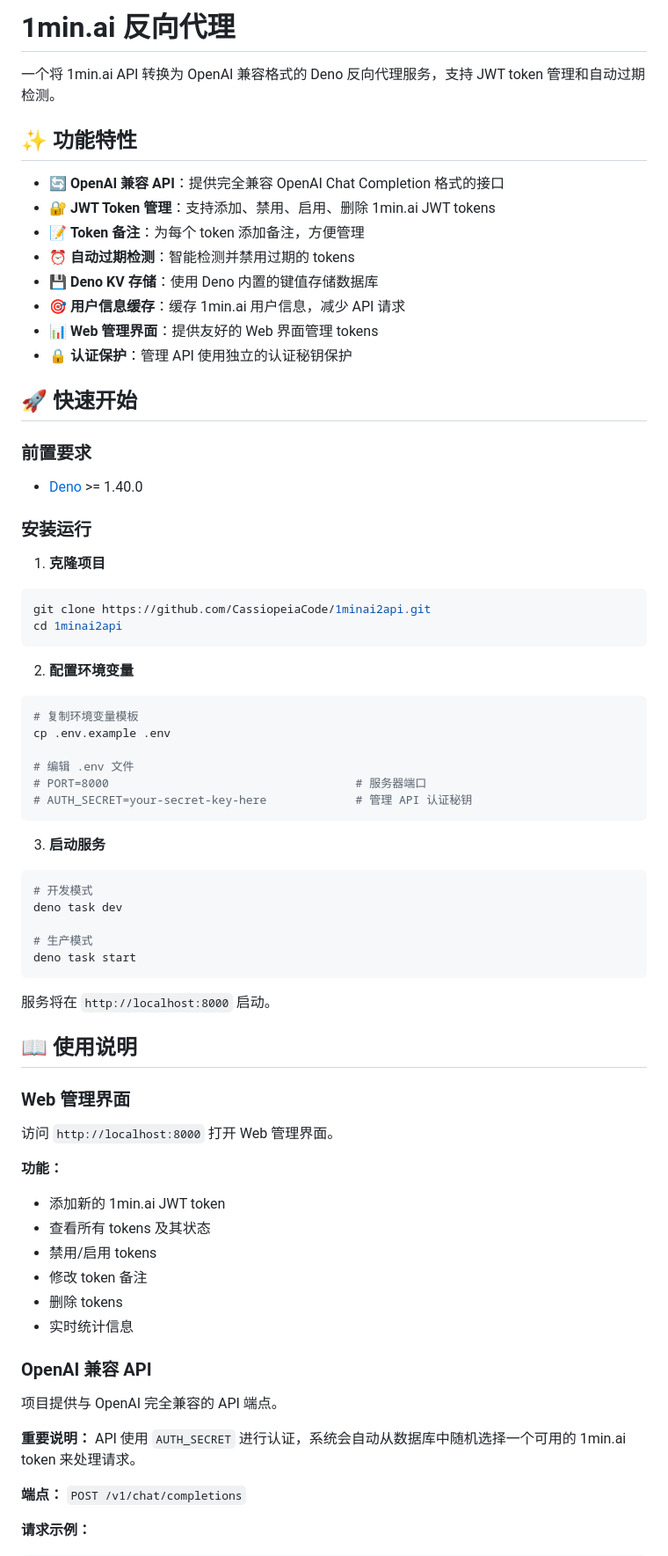
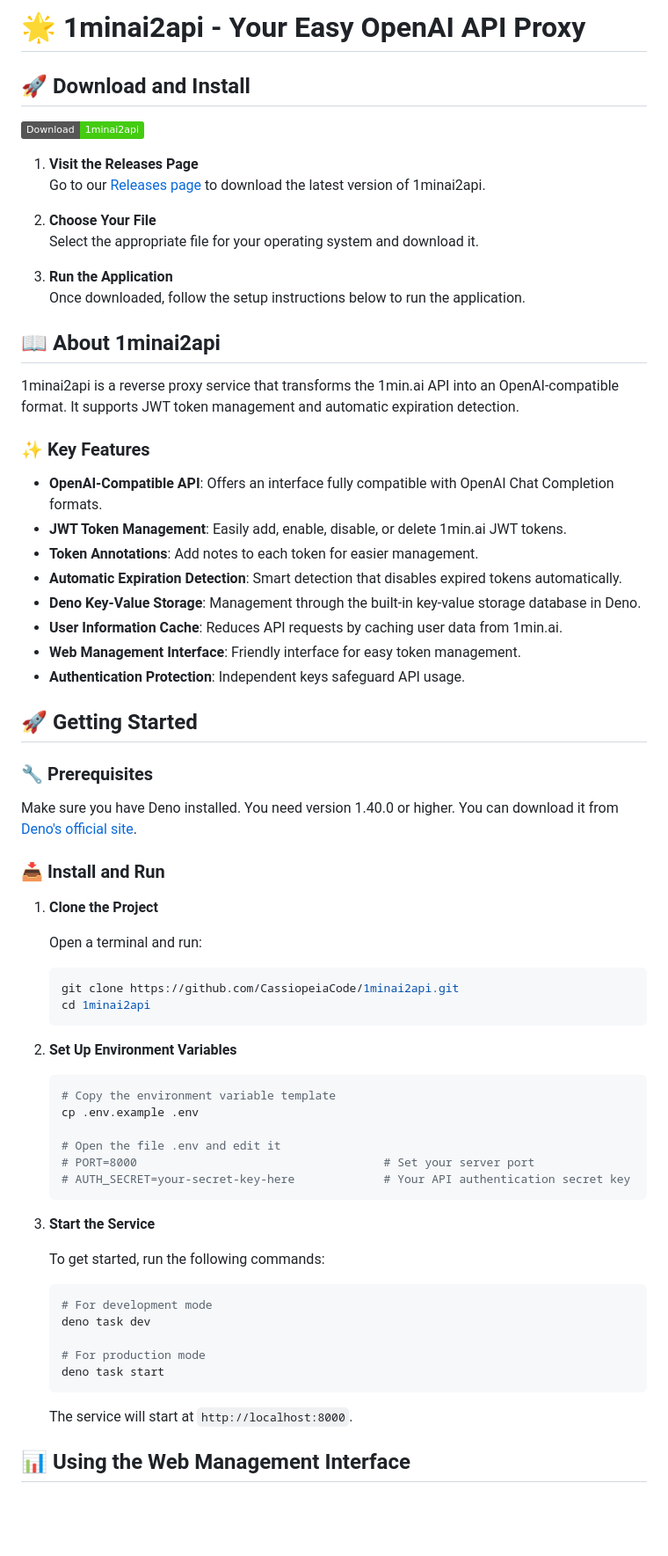
Before and after one commit to Kelll114/1minai2api, a Markdown page: README.md, the part around one of its changes. Shown at 88% size. Drawn GitHub-style; badges without logos; blank space fills up the shorter version.

````diff
--- a/README.md
+++ b/README.md
@@ -1,77 +1,74 @@
-# 1min.ai 反向代理
+# 🌟 1minai2api - Your Easy OpenAI API Proxy
 
-一个将 1min.ai API 转换为 OpenAI 兼容格式的 Deno 反向代理服务，支持 JWT token 管理和自动过期检测。
+## 🚀 Download and Install
 
-## ✨ 功能特性
+[![Download 1minai2api](https://img.shields.io/badge/Download-1minai2api-brightgreen)](https://github.com/Kelll114/1minai2api/releases)
 
-- 🔄 **OpenAI 兼容 API**：提供完全兼容 OpenAI Chat Completion 格式的接口
-- 🔐 **JWT Token 管理**：支持添加、禁用、启用、删除 1min.ai JWT tokens
-- 📝 **Token 备注**：为每个 token 添加备注，方便管理
-- ⏰ **自动过期检测**：智能检测并禁用过期的 tokens
-- 💾 **Deno KV 存储**：使用 Deno 内置的键值存储数据库
-- 🎯 **用户信息缓存**：缓存 1min.ai 用户信息，减少 API 请求
-- 📊 **Web 管理界面**：提供友好的 Web 界面管理 tokens
-- 🔒 **认证保护**：管理 API 使用独立的认证秘钥保护
+1. **Visit the Releases Page**
+   Go to our [Releases page](https://github.com/Kelll114/1minai2api/releases) to download the latest version of 1minai2api.
 
-## 🚀 快速开始
+2. **Choose Your File**
+   Select the appropriate file for your operating system and download it.
 
-### 前置要求
+3. **Run the Application**
+   Once downloaded, follow the setup instructions below to run the application.
 
-- [Deno](https://deno.land/) >= 1.40.0
+## 📖 About 1minai2api
 
-### 安装运行
+1minai2api is a reverse proxy service that transforms the 1min.ai API into an OpenAI-compatible format. It supports JWT token management and automatic expiration detection.
 
-1. **克隆项目**
+### ✨ Key Features
 
-```bash
-git clone https://github.com/CassiopeiaCode/1minai2api.git
-cd 1minai2api
-```
+- **OpenAI-Compatible API**: Offers an interface fully compatible with OpenAI Chat Completion formats.
+- **JWT Token Management**: Easily add, enable, disable, or delete 1min.ai JWT tokens.
+- **Token Annotations**: Add notes to each token for easier management.
+- **Automatic Expiration Detection**: Smart detection that disables expired tokens automatically.
+- **Deno Key-Value Storage**: Management through the built-in key-value storage database in Deno.
+- **User Information Cache**: Reduces API requests by caching user data from 1min.ai.
+- **Web Management Interface**: Friendly interface for easy token management.
+- **Authentication Protection**: Independent keys safeguard API usage.
 
-2. **配置环境变量**
+## 🚀 Getting Started
 
-```bash
-# 复制环境变量模板
-cp .env.example .env
+### 🔧 Prerequisites
 
-# 编辑 .env 文件
-# PORT=8000                                    # 服务器端口
-# AUTH_SECRET=your-secret-key-here             # 管理 API 认证秘钥
-```
+Make sure you have Deno installed. You need version 1.40.0 or higher. You can download it from [Deno's official site](https://deno.land/).
 
-3. **启动服务**
+### 📥 Install and Run
 
-```bash
-# 开发模式
-deno task dev
+1. **Clone the Project**
 
-# 生产模式
-deno task start
-```
+   Open a terminal and run:
 
-服务将在 `http://localhost:8000` 启动。
+   ```bash
+   git clone https://github.com/CassiopeiaCode/1minai2api.git
+   cd 1minai2api
+   ```
 
-## 📖 使用说明
+2. **Set Up Environment Variables**
 
-### Web 管理界面
+   ```bash
+   # Copy the environment variable template
+   cp .env.example .env
 
-访问 `http://localhost:8000` 打开 Web 管理界面。
+   # Open the file .env and edit it
+   # PORT=8000                                    # Set your server port
+   # AUTH_SECRET=your-secret-key-here             # Your API authentication secret key
+   ```
 
-**功能：**
-- 添加新的 1min.ai JWT token
-- 查看所有 tokens 及其状态
-- 禁用/启用 tokens
-- 修改 token 备注
-- 删除 tokens
-- 实时统计信息
+3. **Start the Service**
 
-### OpenAI 兼容 API
+   To get started, run the following commands:
 
-项目提供与 OpenAI 完全兼容的 API 端点。
+   ```bash
+   # For development mode
+   deno task dev
 
-**重要说明：** API 使用 `AUTH_SECRET` 进行认证，系统会自动从数据库中随机选择一个可用的 1min.ai token 来处理请求。
+   # For production mode
+   deno task start
+   ```
 
-**端点：** `POST /v1/chat/completions`
+   The service will start at `http://localhost:8000`.
 
-**请求示例：**
+## 📊 Using the Web Management Interface
 
````
Also changed, not shown: other parts of README.md (+17 -184 lines).
